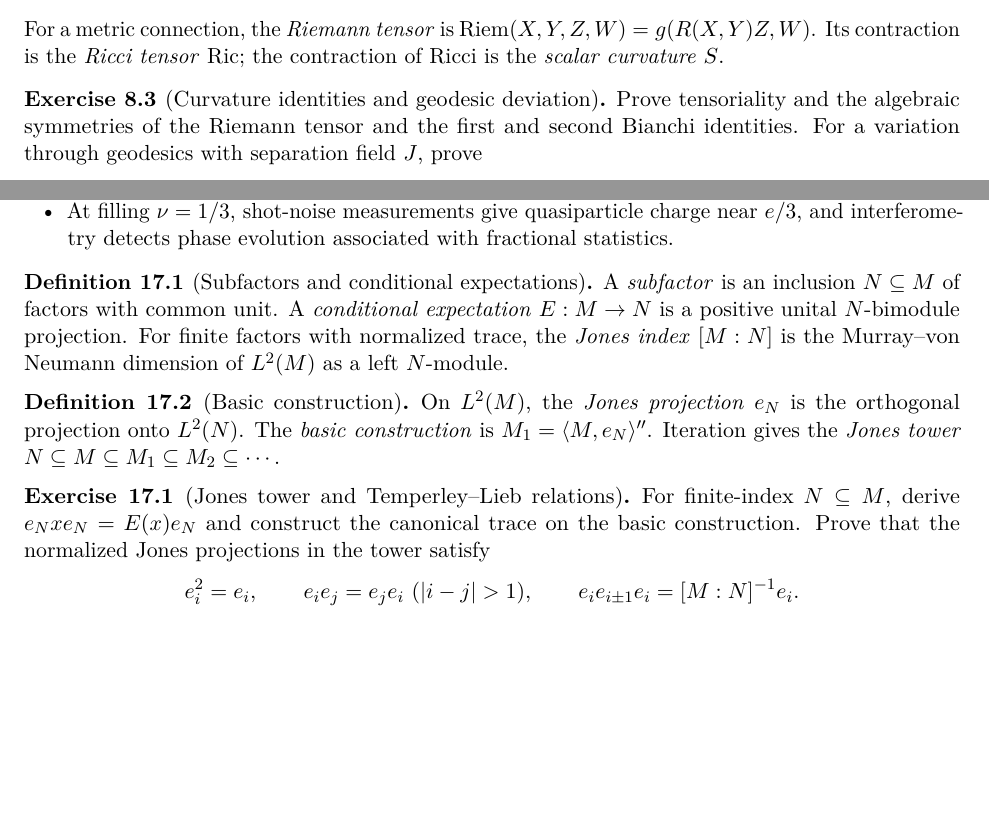
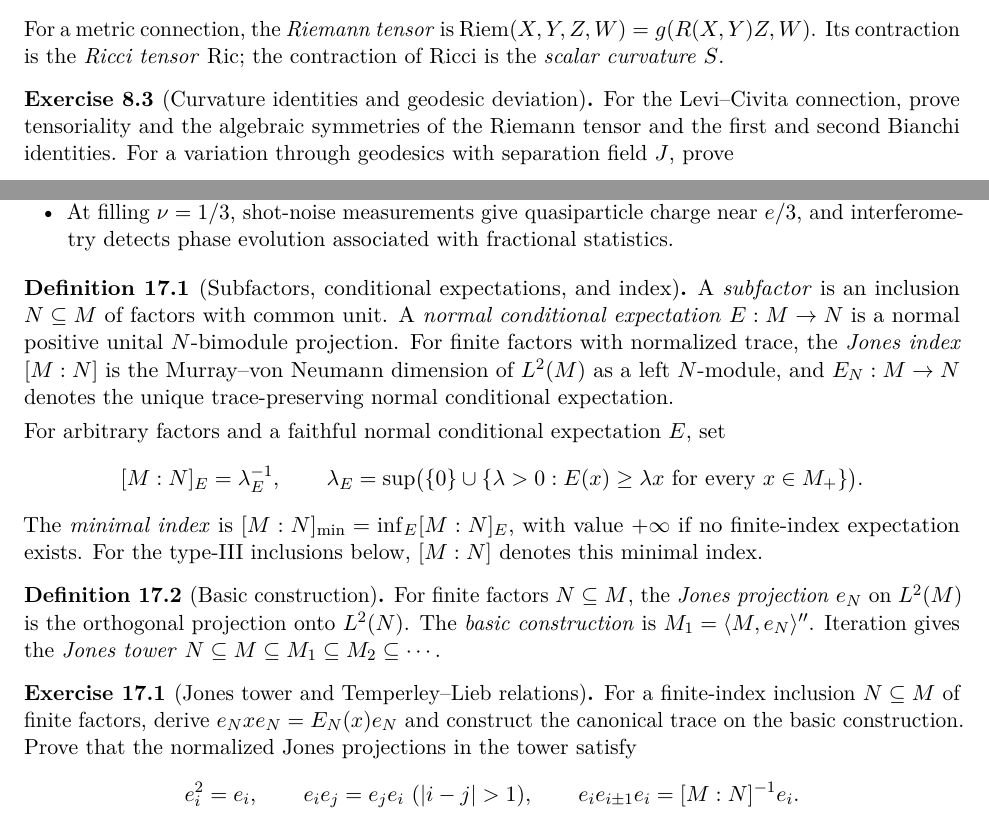
Before and after one commit to PaulGustafson/paulgustafson.github.io, a LaTeX document (A_Physical_Introduction_to_Higher_Mathematics.tex): two parts of pages 19 and 45 of 49 before the commit and two parts of pages 19 and 45 of 50 after it, joined at a grey line, cut so that both start at the same text, the shorter picture padded with empty space. Compiled offline with pdfLaTeX.

Commit message:
Correct higher mathematics definitions

```diff
--- a/A_Physical_Introduction_to_Higher_Mathematics.tex
+++ b/A_Physical_Introduction_to_Higher_Mathematics.tex
@@ -1333,9 +1333,9 @@ $\operatorname{Riem}(X,Y,Z,W)=g(R(X,Y)Z,W)$. Its contraction is the
 \end{definition}
 
 \begin{exercise}[Curvature identities and geodesic deviation]
-Prove tensoriality and the algebraic symmetries of the Riemann tensor and the
-first and second Bianchi identities. For a variation through geodesics with
-separation field $J$, prove
+For the Levi--Civita connection, prove tensoriality and the algebraic
+symmetries of the Riemann tensor and the first and second Bianchi identities.
+For a variation through geodesics with separation field $J$, prove
 \[
 \frac{D^2J}{dt^2}+R(J,\dot\gamma)\dot\gamma=0.
 \]
@@ -3379,24 +3379,37 @@ near $e/3$, and interferometry detects phase evolution associated with
 fractional statistics.
 \end{observations}
 
-\begin{definition}[Subfactors and conditional expectations]
+\begin{definition}[Subfactors, conditional expectations, and index]
 A \emph{subfactor} is an inclusion $N\subseteq M$ of factors with common
-unit. A \emph{conditional expectation} $E:M\to N$ is a positive unital
-$N$-bimodule projection. For finite factors with normalized trace, the
-\emph{Jones index} $[M:N]$ is the Murray--von Neumann dimension of
-$L^2(M)$ as a left $N$-module.
+unit. A \emph{normal conditional expectation} $E:M\to N$ is a normal positive
+unital $N$-bimodule projection. For finite factors with normalized trace, the
+\emph{Jones index} $[M:N]$ is the Murray--von Neumann dimension of $L^2(M)$
+as a left $N$-module, and $E_N:M\to N$ denotes the unique trace-preserving
+normal conditional expectation.
+
+For arbitrary factors and a faithful normal conditional expectation $E$, set
+\[
+[M:N]_E=\lambda_E^{-1},\qquad
+\lambda_E=\sup\bigl(\{0\}\cup
+ \{\lambda>0:E(x)\geq\lambda x\text{ for every }x\in M_+\}\bigr).
+\]
+The \emph{minimal index} is
+$[M:N]_{\min}=\inf_E[M:N]_E$, with value $+\infty$ if no finite-index
+expectation exists. For the type-III inclusions below, $[M:N]$ denotes this
+minimal index.
 \end{definition}
 
 \begin{definition}[Basic construction]
-On $L^2(M)$, the \emph{Jones projection} $e_N$ is the orthogonal projection
-onto $L^2(N)$. The \emph{basic construction} is
+For finite factors $N\subseteq M$, the \emph{Jones projection} $e_N$ on
+$L^2(M)$ is the orthogonal projection onto $L^2(N)$. The \emph{basic
+construction} is
 $M_1=\langle M,e_N\rangle''$. Iteration gives the \emph{Jones tower}
 $N\subseteq M\subseteq M_1\subseteq M_2\subseteq\cdots$.
 \end{definition}
 
 \begin{exercise}[Jones tower and Temperley--Lieb relations]
-For finite-index $N\subseteq M$, derive
-$e_Nxe_N=E(x)e_N$ and construct the canonical trace on the basic
+For a finite-index inclusion $N\subseteq M$ of finite factors, derive
+$e_Nxe_N=E_N(x)e_N$ and construct the canonical trace on the basic
 construction. Prove that the normalized Jones projections in the tower
 satisfy
 \[
```
Also changed, not shown: A_Physical_Introduction_to_Higher_Mathematics.tex (6 more changed lines).
